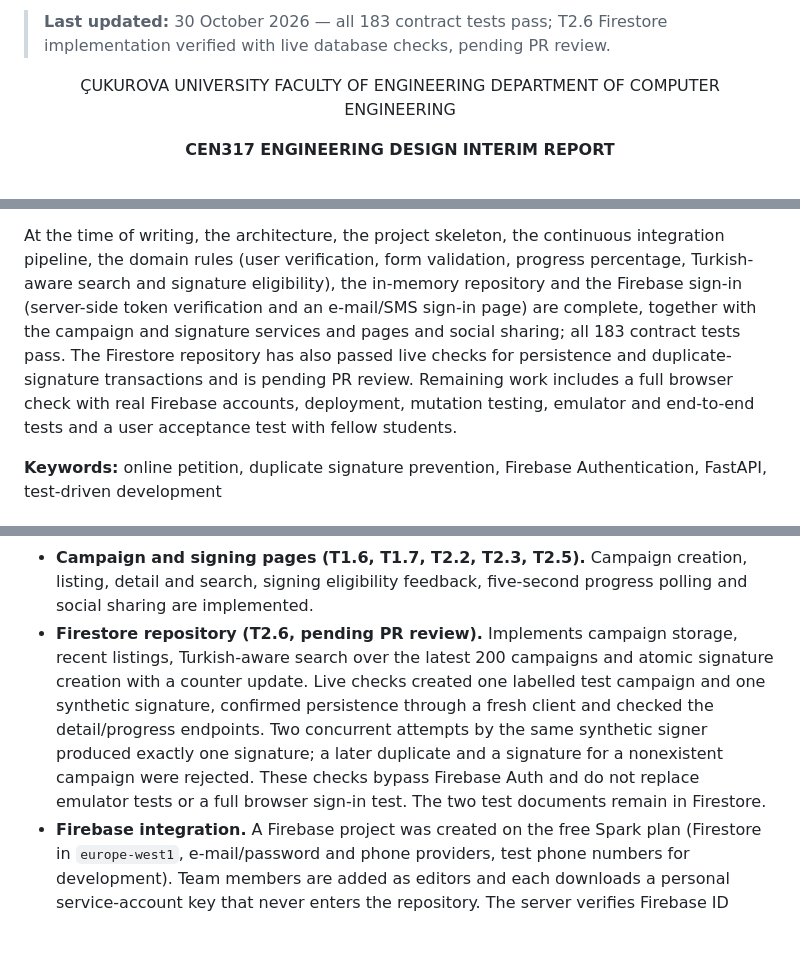
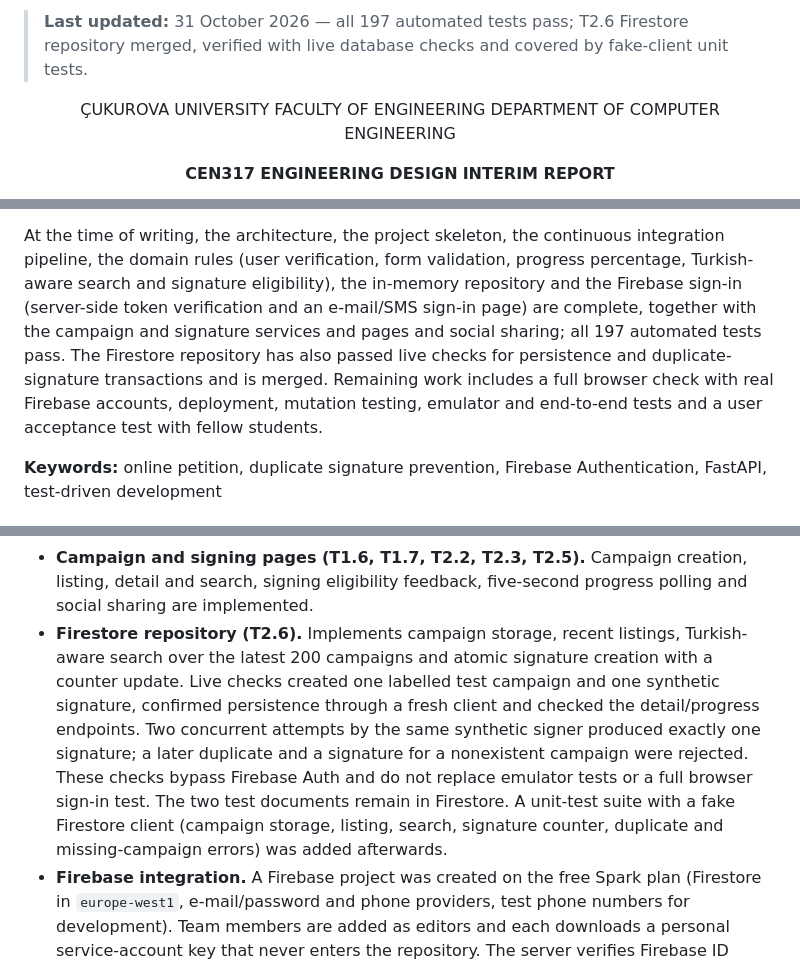
Before and after one commit to Engineering-Design-Coursework/petition-system, a Markdown page: docs/report/INTERIM_REPORT.md, 3 parts joined by grey strips. Drawn GitHub-style; blank space fills up the shorter version.

```diff
--- a/docs/report/INTERIM_REPORT.md
+++ b/docs/report/INTERIM_REPORT.md
@@ -4,7 +4,7 @@
   Items marked TODO need team input; references marked (verify) must be checked before submission.
 -->
 
-> **Last updated:** 30 October 2026 — all 183 contract tests pass; T2.6 Firestore implementation verified with live database checks, pending PR review.
+> **Last updated:** 31 October 2026 — all 197 automated tests pass; T2.6 Firestore repository merged, verified with live database checks and covered by fake-client unit tests.
 
 <div align="center">
 
@@ -53,9 +54,9 @@ risk-based (likelihood × impact × detectability) assessment.
 At the time of writing, the architecture, the project skeleton, the continuous integration pipeline, the domain
 rules (user verification, form validation, progress percentage, Turkish-aware search and signature eligibility), the
 in-memory repository and the Firebase sign-in (server-side token verification and an e-mail/SMS sign-in page) are
-complete, together with the campaign and signature services and pages and social sharing; all 183 contract tests pass.
+complete, together with the campaign and signature services and pages and social sharing; all 197 automated tests pass.
 The Firestore repository has also passed live checks for persistence and duplicate-signature transactions and is
-pending PR review. Remaining work includes a full browser check with real Firebase accounts, deployment,
+merged. Remaining work includes a full browser check with real Firebase accounts, deployment,
 mutation testing, emulator and end-to-end tests and a user acceptance test with fellow students.
 
 **Keywords:** online petition, duplicate signature prevention, Firebase Authentication, FastAPI, test-driven development
@@ -378,12 +380,13 @@ The following parts are complete:
   second signature of the same account on the same campaign, matching the transaction rule in the Firestore repository.
 - **Campaign and signing pages (T1.6, T1.7, T2.2, T2.3, T2.5).** Campaign creation, listing, detail and search,
   signing eligibility feedback, five-second progress polling and social sharing are implemented.
-- **Firestore repository (T2.6, pending PR review).** Implements campaign storage, recent listings, Turkish-aware
+- **Firestore repository (T2.6).** Implements campaign storage, recent listings, Turkish-aware
   search over the latest 200 campaigns and atomic signature creation with a counter update. Live checks created
   one labelled test campaign and one synthetic signature, confirmed persistence through a fresh client and checked
   the detail/progress endpoints. Two concurrent attempts by the same synthetic signer produced exactly one signature;
   a later duplicate and a signature for a nonexistent campaign were rejected. These checks bypass Firebase Auth
-  and do not replace emulator tests or a full browser sign-in test. The two test documents remain in Firestore.
+  and do not replace emulator tests or a full browser sign-in test. The two test documents remain in Firestore. A unit-test suite with a fake Firestore client (campaign storage, listing,
+  search, signature counter, duplicate and missing-campaign errors) was added afterwards.
 - **Firebase integration.** A Firebase project was created on the free Spark plan (Firestore in `europe-west1`,
   e-mail/password and phone providers, test phone numbers for development). Team members are added as editors and
   each downloads a personal service-account key that never enters the repository. The server verifies Firebase ID
```
Also changed, not shown: other parts of docs/report/INTERIM_REPORT.md (+24 -15 lines).
